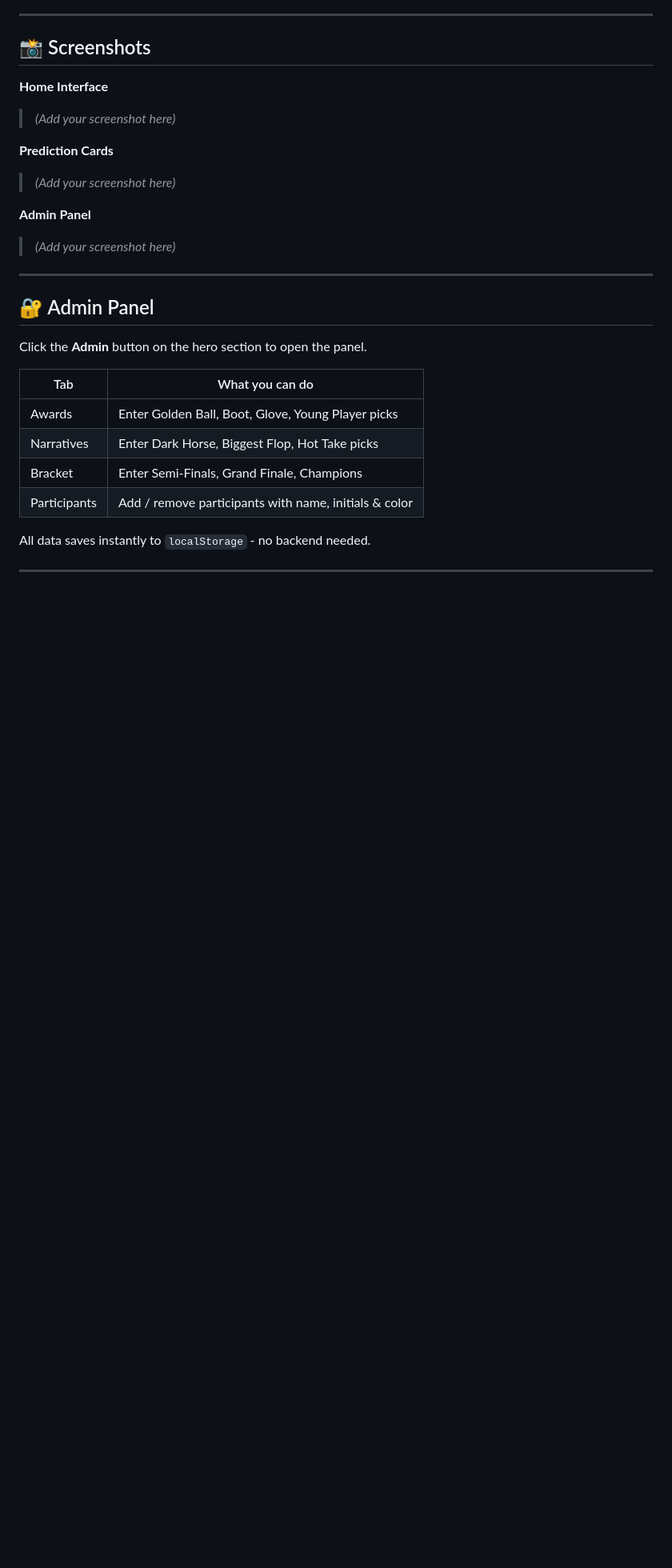
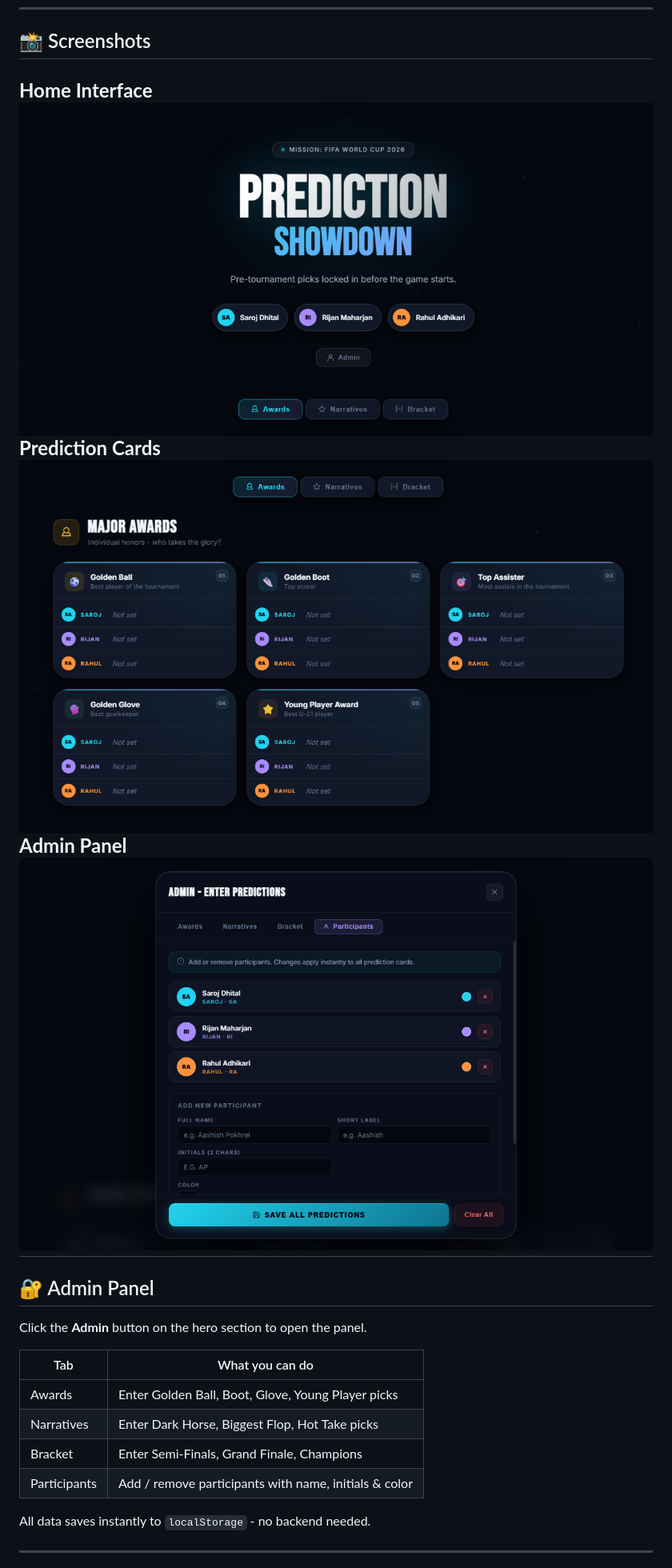
Before and after one commit to Joras-Latihd/WorldCup2026_Predictor, a Markdown page: README.md, the part around the change. Shown at 80% size. GitHub-like rendering; blank space fills up the shorter version.

```diff
--- a/README.md
+++ b/README.md
@@ -30,17 +30,11 @@ A visually rich **FIFA World Cup 2026 prediction tracker** built with **pure HTM
 ## 📸 Screenshots
 
 **Home Interface**
-
-> *(Add your screenshot here)*
-
+![Home](https://github.com/Joras-Latihd/WorldCup2026_Predictor/blob/aa2a2b0d3e715580acbdea4e0ec8e5e2ad6c8e52/Home%20Interface.png)
 **Prediction Cards**
-
-> *(Add your screenshot here)*
-
+![Prediction](https://github.com/Joras-Latihd/WorldCup2026_Predictor/blob/aa2a2b0d3e715580acbdea4e0ec8e5e2ad6c8e52/Prediction%20Cards.png)
 **Admin Panel**
-
-> *(Add your screenshot here)*
-
+![Admin](https://github.com/Joras-Latihd/WorldCup2026_Predictor/blob/aa2a2b0d3e715580acbdea4e0ec8e5e2ad6c8e52/Admin%20Panel.png)
 ---
 
 ## 🔐 Admin Panel
```
